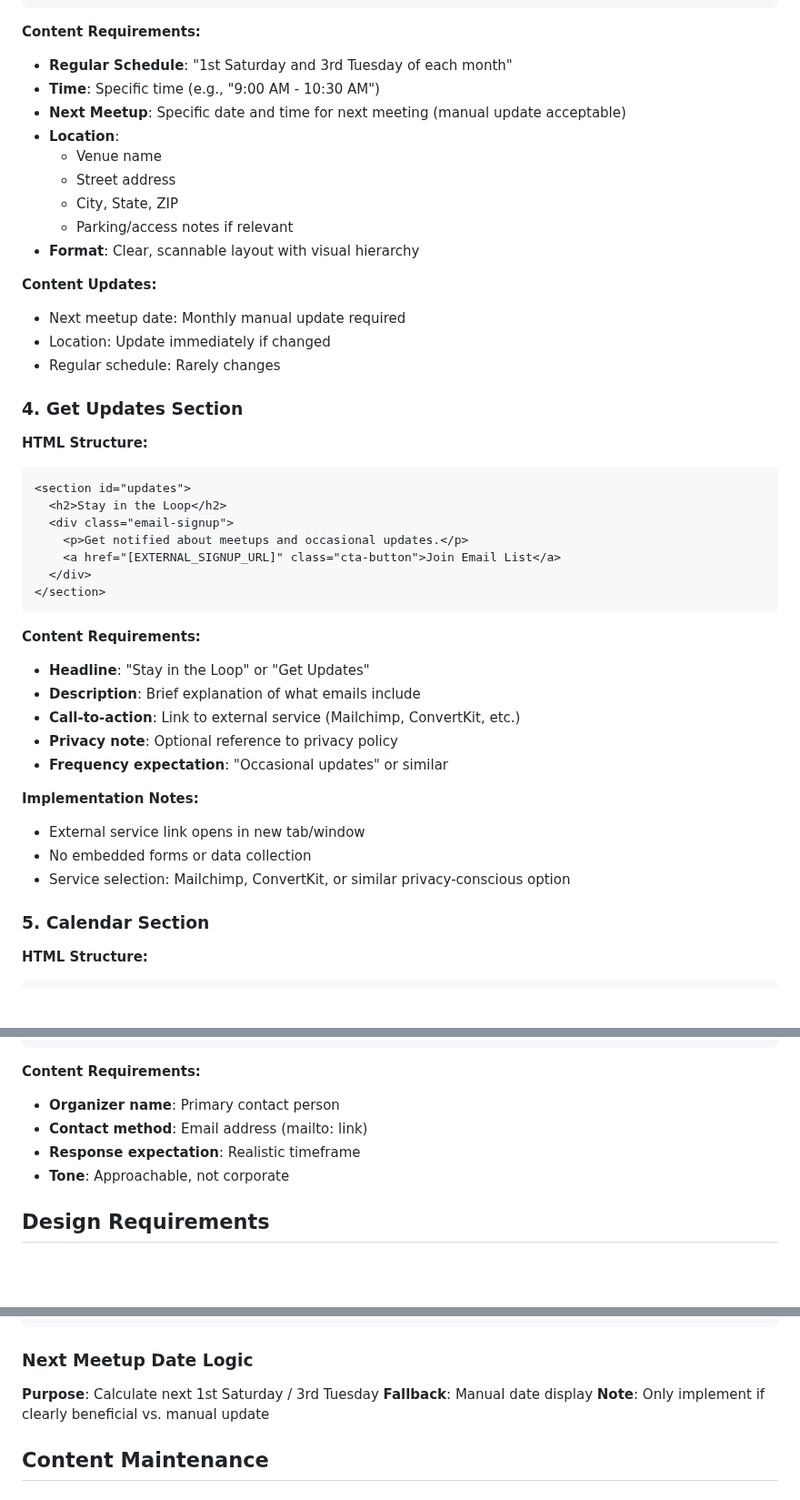
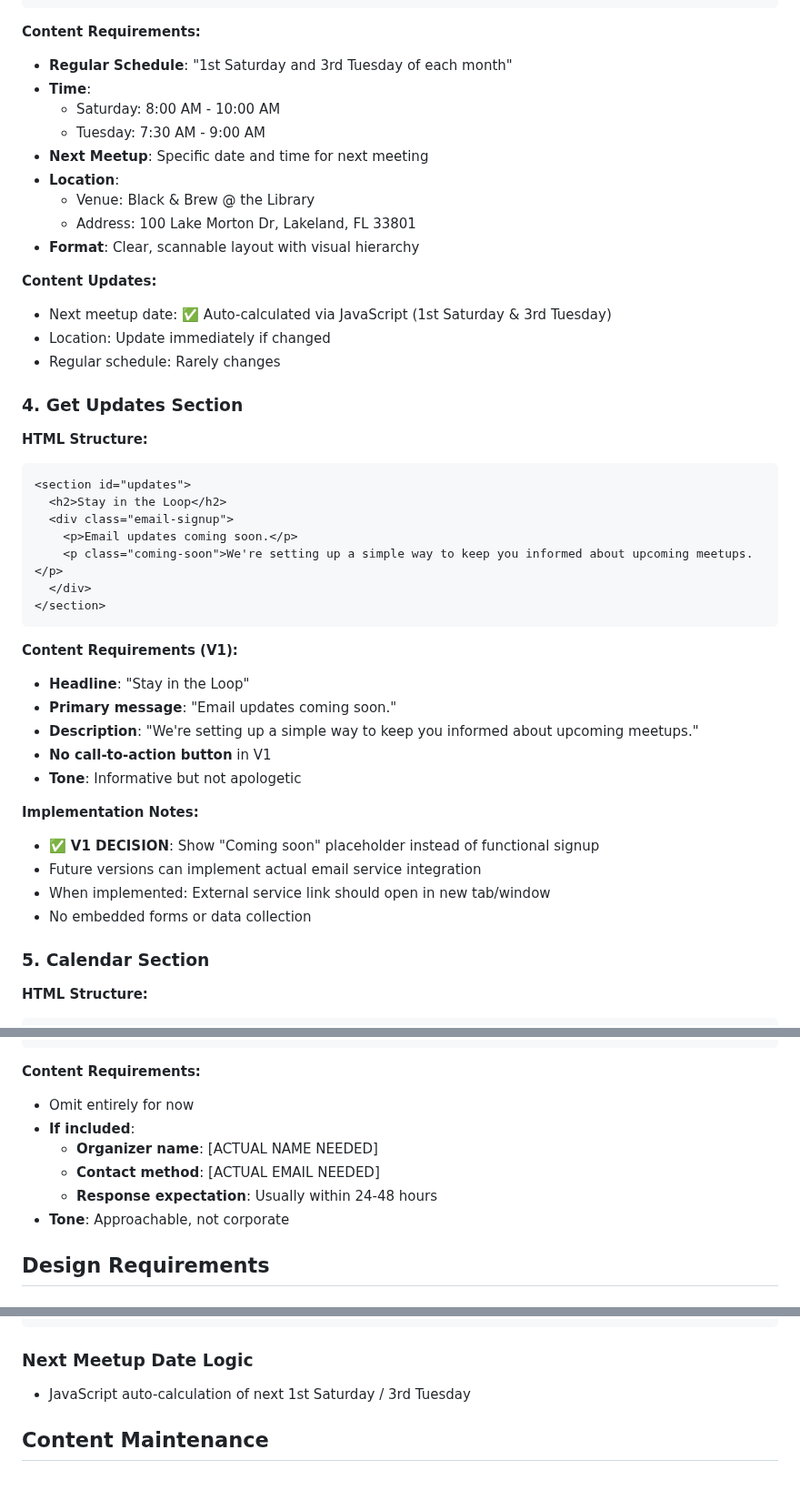
Before and after one commit to dbough/guys-having-coffee-com, a Markdown page: SPECIFICATION_V1.md, 3 parts joined by grey strips. Shown at 91% size. Drawn GitHub-style; blank space fills up the shorter version.

Commit message:
updaing spec

````diff
--- a/SPECIFICATION_V1.md
+++ b/SPECIFICATION_V1.md
@@ -87,17 +87,17 @@ A single-page static website for "Guys Having Coffee," a casual men's coffee mee
 
 **Content Requirements:**
 - **Regular Schedule**: "1st Saturday and 3rd Tuesday of each month"
-- **Time**: Specific time (e.g., "9:00 AM - 10:30 AM")
-- **Next Meetup**: Specific date and time for next meeting (manual update acceptable)
+- **Time**:
+  - Saturday: 8:00 AM - 10:00 AM
+  - Tuesday: 7:30 AM - 9:00 AM
+- **Next Meetup**: Specific date and time for next meeting
 - **Location**:
-  - Venue name
-  - Street address
-  - City, State, ZIP
-  - Parking/access notes if relevant
+  - Venue: Black & Brew @ the Library
+  - Address: 100 Lake Morton Dr, Lakeland, FL 33801
 - **Format**: Clear, scannable layout with visual hierarchy
 
 **Content Updates:**
-- Next meetup date: Monthly manual update required
+- Next meetup date: ✅ Auto-calculated via JavaScript (1st Saturday & 3rd Tuesday)
 - Location: Update immediately if changed
 - Regular schedule: Rarely changes
 
@@ -107,23 +107,24 @@ A single-page static website for "Guys Having Coffee," a casual men's coffee mee
 <section id="updates">
   <h2>Stay in the Loop</h2>
   <div class="email-signup">
-    <p>Get notified about meetups and occasional updates.</p>
-    <a href="[EXTERNAL_SIGNUP_URL]" class="cta-button">Join Email List</a>
+    <p>Email updates coming soon.</p>
+    <p class="coming-soon">We're setting up a simple way to keep you informed about upcoming meetups.</p>
   </div>
 </section>
 ```
 
-**Content Requirements:**
-- **Headline**: "Stay in the Loop" or "Get Updates"
-- **Description**: Brief explanation of what emails include
-- **Call-to-action**: Link to external service (Mailchimp, ConvertKit, etc.)
-- **Privacy note**: Optional reference to privacy policy
-- **Frequency expectation**: "Occasional updates" or similar
+**Content Requirements (V1):**
+- **Headline**: "Stay in the Loop"
+- **Primary message**: "Email updates coming soon."
+- **Description**: "We're setting up a simple way to keep you informed about upcoming meetups."
+- **No call-to-action button** in V1
+- **Tone**: Informative but not apologetic
 
 **Implementation Notes:**
-- External service link opens in new tab/window
+- ✅ **V1 DECISION**: Show "Coming soon" placeholder instead of functional signup
+- Future versions can implement actual email service integration
+- When implemented: External service link should open in new tab/window
 - No embedded forms or data collection
-- Service selection: Mailchimp, ConvertKit, or similar privacy-conscious option
 
 ### 5. Calendar Section
 **HTML Structure:**
@@ -173,9 +174,11 @@ function generateCalendarLinks(date, title, location) {
 ```
 
 **Content Requirements:**
-- **Organizer name**: Primary contact person
-- **Contact method**: Email address (mailto: link)
-- **Response expectation**: Realistic timeframe
+- Omit entirely for now
+- **If included**:
+  - **Organizer name**: [ACTUAL NAME NEEDED]
+  - **Contact method**: [ACTUAL EMAIL NEEDED]
+  - **Response expectation**: Usually within 24-48 hours
 - **Tone**: Approachable, not corporate
 
 ## Design Requirements
@@ -216,9 +219,7 @@ function generateCalendarLinks(date, title, location) {
 ```
 
 ### Next Meetup Date Logic
-**Purpose**: Calculate next 1st Saturday / 3rd Tuesday
-**Fallback**: Manual date display
-**Note**: Only implement if clearly beneficial vs. manual update
+- JavaScript auto-calculation of next 1st Saturday / 3rd Tuesday
 
 ## Content Maintenance
 
````
Also changed, not shown: other parts of SPECIFICATION_V1.md (+39 -1 lines).
